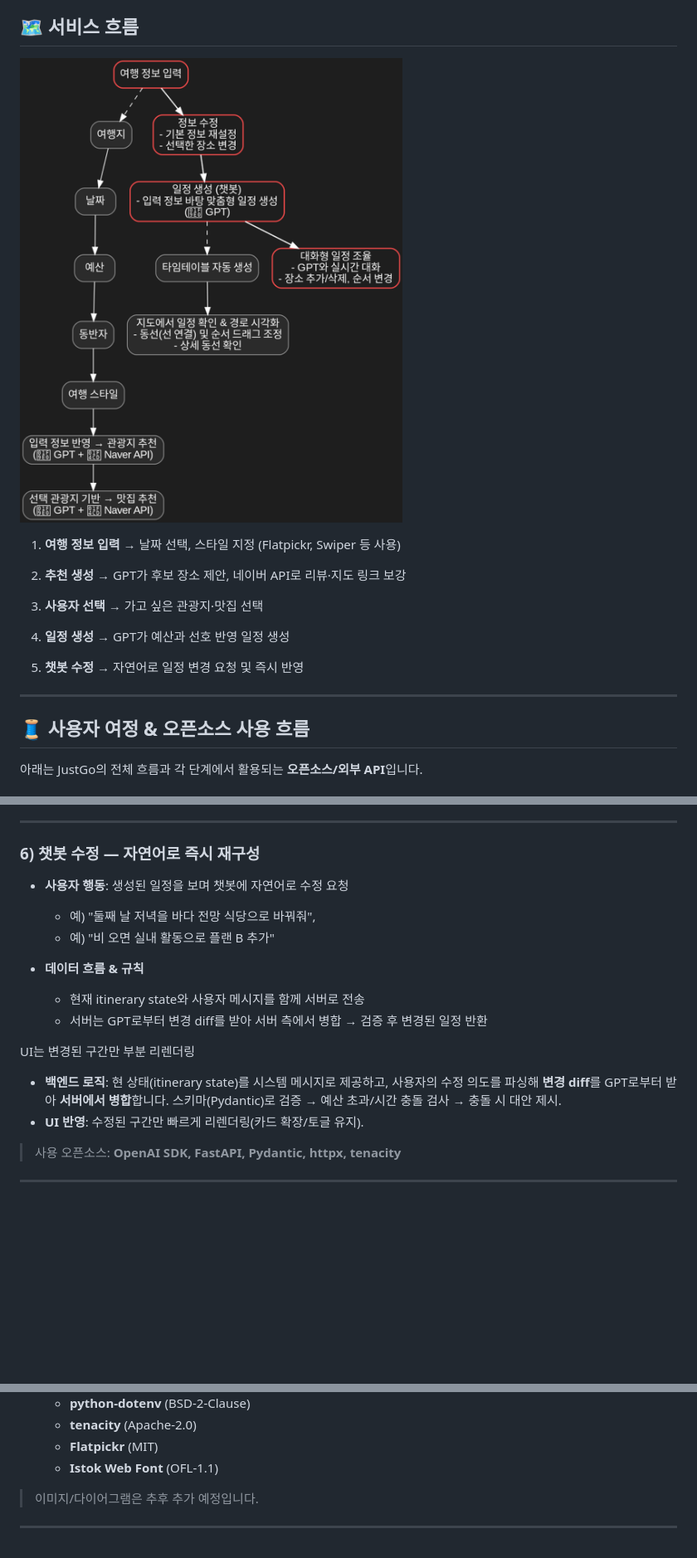
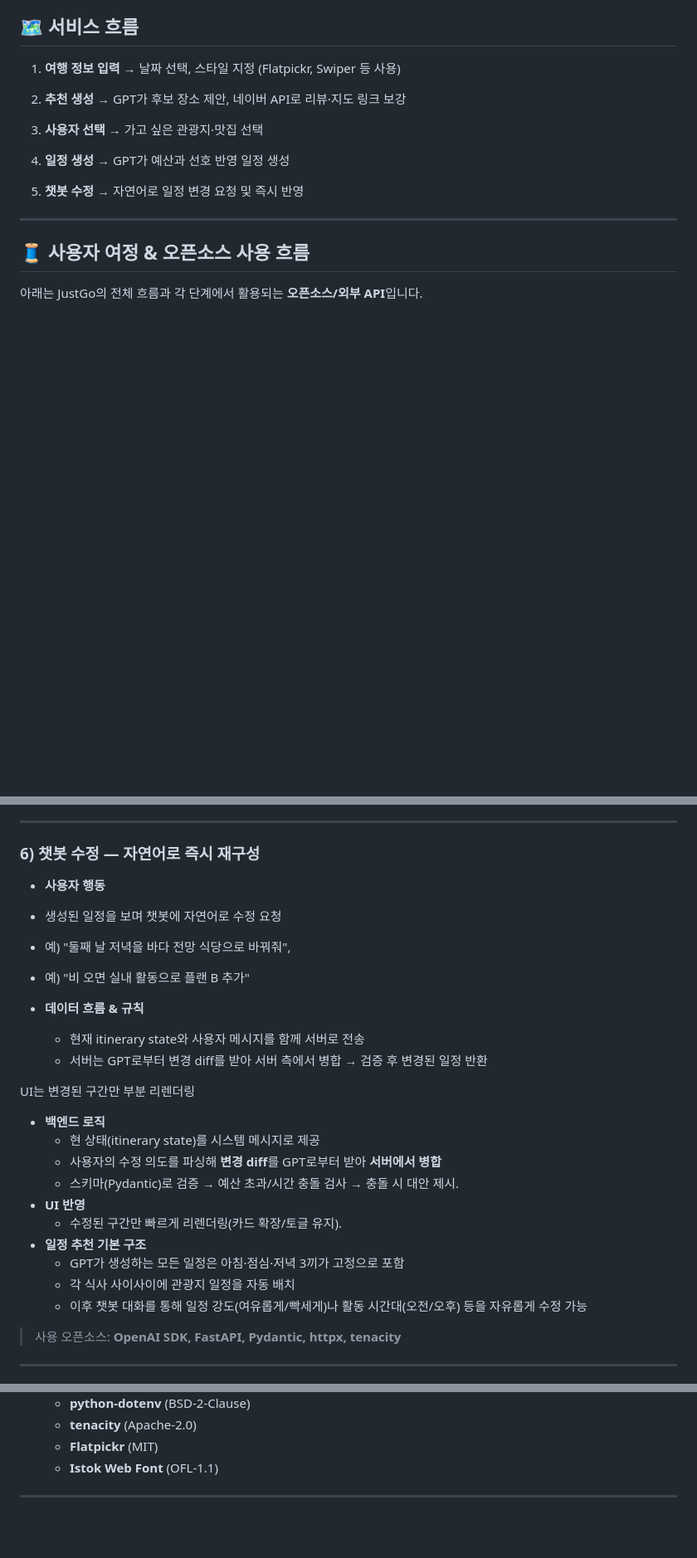
Before and after one commit to noproblemsu/JustGo-ai, a Markdown page: README.md, 3 parts joined by grey strips. Shown: that part at 83% size. Rendered like a GitHub page; blank space fills up the shorter version.

```diff
--- a/README.md
+++ b/README.md
@@ -28,7 +28,6 @@
 * 일정은 생성으로 끝나지 않습니다. **챗봇과의 대화**로 즉시 수정·재구성이 가능합니다.
 
 ## 🗺 서비스 흐름
-![JustGo 서비스 흐름](docs/images/justgo_service_flow_dark_v13_readme.png)
 1. **여행 정보 입력**  → 날짜 선택, 스타일 지정 (Flatpickr, Swiper 등 사용)
 
 2. **추천 생성**  → GPT가 후보 장소 제안, 네이버 API로 리뷰·지도 링크 보강
@@ -174,7 +175,8 @@
 
 ### 6) 챗봇 수정 — 자연어로 즉시 재구성
 
-* **사용자 행동**: 생성된 일정을 보며 챗봇에 자연어로 수정 요청
+* **사용자 행동**
+ * 생성된 일정을 보며 챗봇에 자연어로 수정 요청
 
   * 예) "둘째 날 저녁을 바다 전망 식당으로 바꿔줘",
   * 예) "비 오면 실내 활동으로 플랜 B 추가"
@@ -183,8 +185,16 @@
   * 서버는 GPT로부터 변경 diff를 받아 서버 측에서 병합 → 검증 후 변경된 일정 반환
 
 UI는 변경된 구간만 부분 리렌더링
-* **백엔드 로직**: 현 상태(itinerary state)를 시스템 메시지로 제공하고, 사용자의 수정 의도를 파싱해 **변경 diff**를 GPT로부터 받아 **서버에서 병합**합니다. 스키마(Pydantic)로 검증 → 예산 초과/시간 충돌 검사 → 충돌 시 대안 제시.
-* **UI 반영**: 수정된 구간만 빠르게 리렌더링(카드 확장/토글 유지).
+* **백엔드 로직**
+  * 현 상태(itinerary state)를 시스템 메시지로 제공
+  * 사용자의 수정 의도를 파싱해 **변경 diff**를 GPT로부터 받아 **서버에서 병합**
+  * 스키마(Pydantic)로 검증 → 예산 초과/시간 충돌 검사 → 충돌 시 대안 제시.
+* **UI 반영**
+  * 수정된 구간만 빠르게 리렌더링(카드 확장/토글 유지).
+* **일정 추천 기본 구조**
+  * GPT가 생성하는 모든 일정은 아침·점심·저녁 3끼가 고정으로 포함
+  * 각 식사 사이사이에 관광지 일정을 자동 배치
+  * 이후 챗봇 대화를 통해 일정 강도(여유롭게/빡세게)나 활동 시간대(오전/오후) 등을 자유롭게 수정 가능
 
 > 사용 오픈소스: **OpenAI SDK, FastAPI, Pydantic, httpx, tenacity**
 
@@ -439,7 +449,6 @@ NAVER_CLIENT_SECRET=
   * **Flatpickr** (MIT)
   * **Istok Web Font** (OFL-1.1)
 
-> 이미지/다이어그램은 추후 추가 예정입니다.
 
 
 
```
Also changed, not shown: other parts of README.md (+4 -2 lines).
